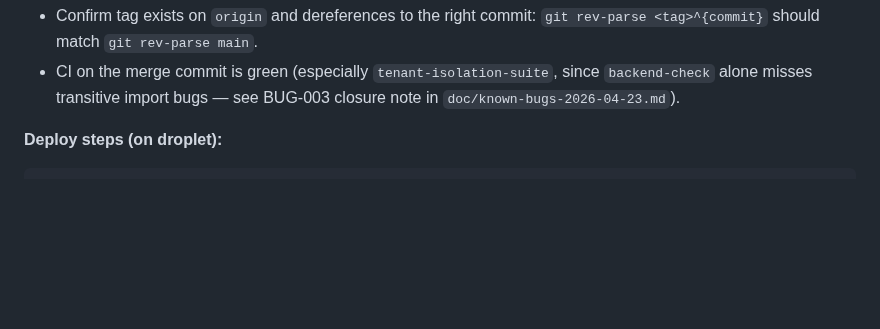
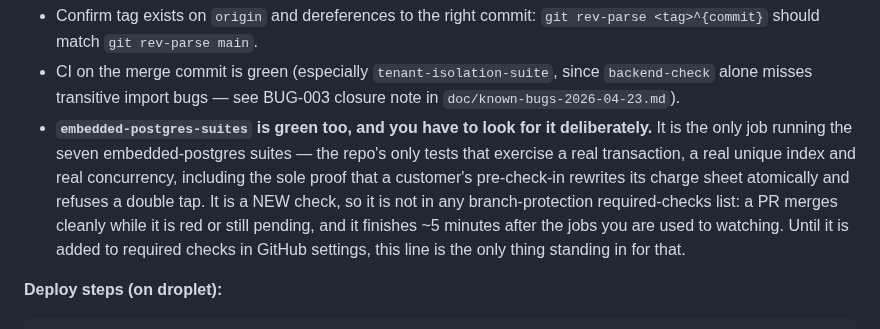
Before and after one commit to hpadilla16/RideFleetManagement, a Markdown page: docs/operations/version-control-and-release.md, the part around the change. Drawn GitHub-style; blank space fills up the shorter version.

Commit message:
docs(release): the pre-flight checklist has to name the new CI job
QA's closing note: docs/operations/version-control-and-release.md tells whoever
is deploying to check that CI is green and names `backend-check` and
`tenant-isolation-suite` specifically. `embedded-postgres-suites` did not exist
when that line was written, and it is a NEW check — absent from any
branch-protection required-checks list, so a PR merges cleanly while it is red
or still pending, and it lands about five minutes after the jobs the checklist
trains you to watch.

Anyone following the doc would not know to look for the one job that runs the
seven embedded-postgres suites. Until it is added to required checks in GitHub
settings — which is a repo-settings change, not a commit — this line is the
only thing standing in for that enforcement.

Docs only. Not reviewed by QA, which had already returned SHIP on the seven
commits before it.

Co-Authored-By: Claude Opus 5 <noreply@anthropic.com>

```diff
--- a/docs/operations/version-control-and-release.md
+++ b/docs/operations/version-control-and-release.md
@@ -85,6 +85,13 @@ Anything whose commit isn't an actual deploy SHA or current `origin/main` is a l
 - Confirm tag exists on `origin` and dereferences to the right commit:
   `git rev-parse <tag>^{commit}` should match `git rev-parse main`.
 - CI on the merge commit is green (especially `tenant-isolation-suite`, since `backend-check` alone misses transitive import bugs — see BUG-003 closure note in `doc/known-bugs-2026-04-23.md`).
+- **`embedded-postgres-suites` is green too, and you have to look for it deliberately.** It is the
+  only job running the seven embedded-postgres suites — the repo's only tests that exercise a real
+  transaction, a real unique index and real concurrency, including the sole proof that a customer's
+  pre-check-in rewrites its charge sheet atomically and refuses a double tap. It is a NEW check, so
+  it is not in any branch-protection required-checks list: a PR merges cleanly while it is red or
+  still pending, and it finishes ~5 minutes after the jobs you are used to watching. Until it is
+  added to required checks in GitHub settings, this line is the only thing standing in for that.
 
 **Deploy steps (on droplet):**
 
```
